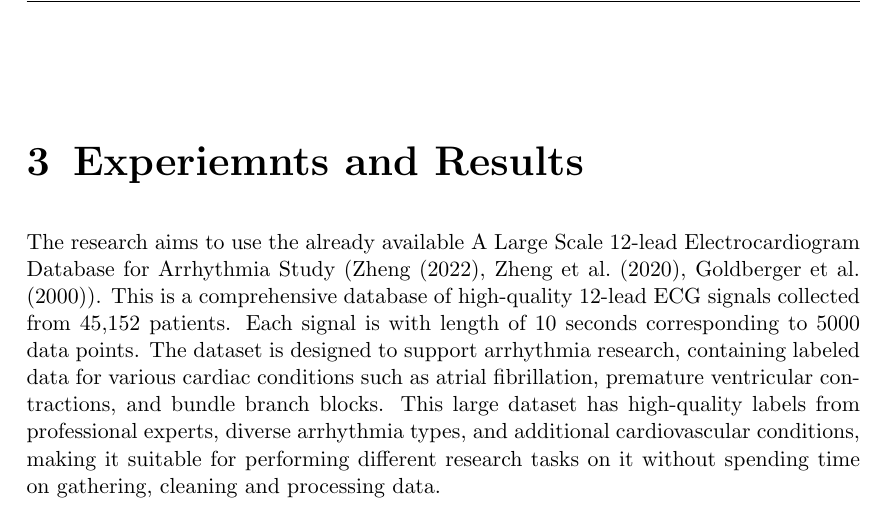
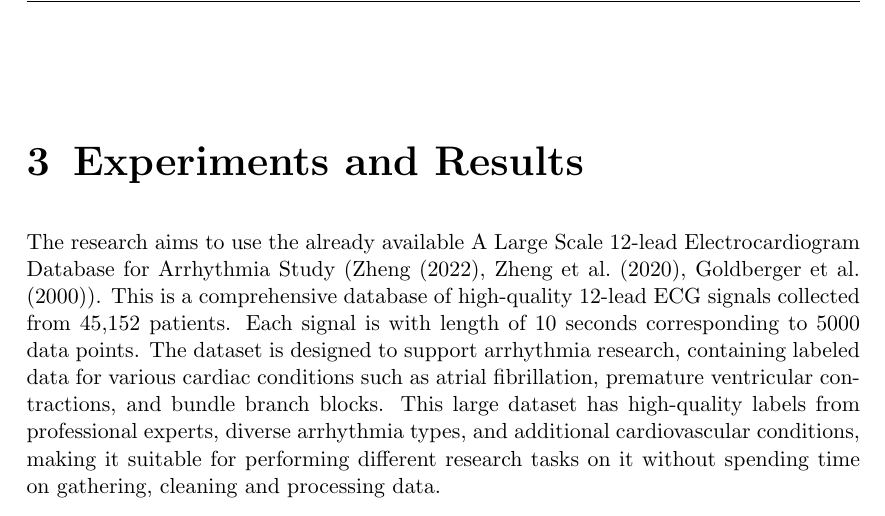
Before and after one commit to JoeJoe1313/MSc-Thesis, a LaTeX thesis (main.tex): part of page 17 of 21, cut so that both start at the same text. Compiled offline with pdfLaTeX.

Commit message:
Updates from Overleaf

```diff
--- a/main.tex
+++ b/main.tex
@@ -416,7 +416,7 @@ TODO:
 % forcing a page break
 \clearpage
 
-\chapter{Experiemnts and Results}
+\chapter{Experiments and Results}
 
 The research aims to use the already available A Large Scale 12-lead Electrocardiogram Database for Arrhythmia Study (\cite{cite1}, \cite{cite2}, \cite{cite3}). This is a comprehensive database of high-quality 12-lead ECG signals collected from 45,152 patients. Each signal is with length of 10 seconds corresponding to 5000 data points. The dataset is designed to support arrhythmia research, containing labeled data for various cardiac conditions such as atrial fibrillation, premature ventricular contractions, and bundle branch blocks. This large dataset has high-quality labels from professional experts, diverse arrhythmia types, and additional cardiovascular conditions, making it suitable for performing different research tasks on it without spending time on gathering, cleaning and processing data. \newline
 
```
